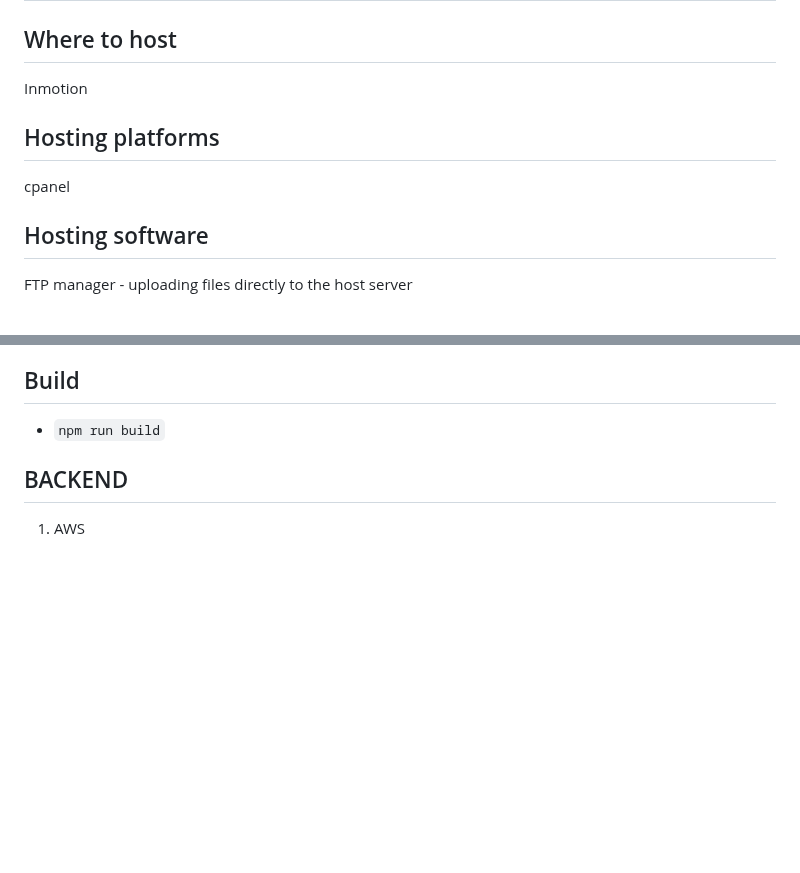
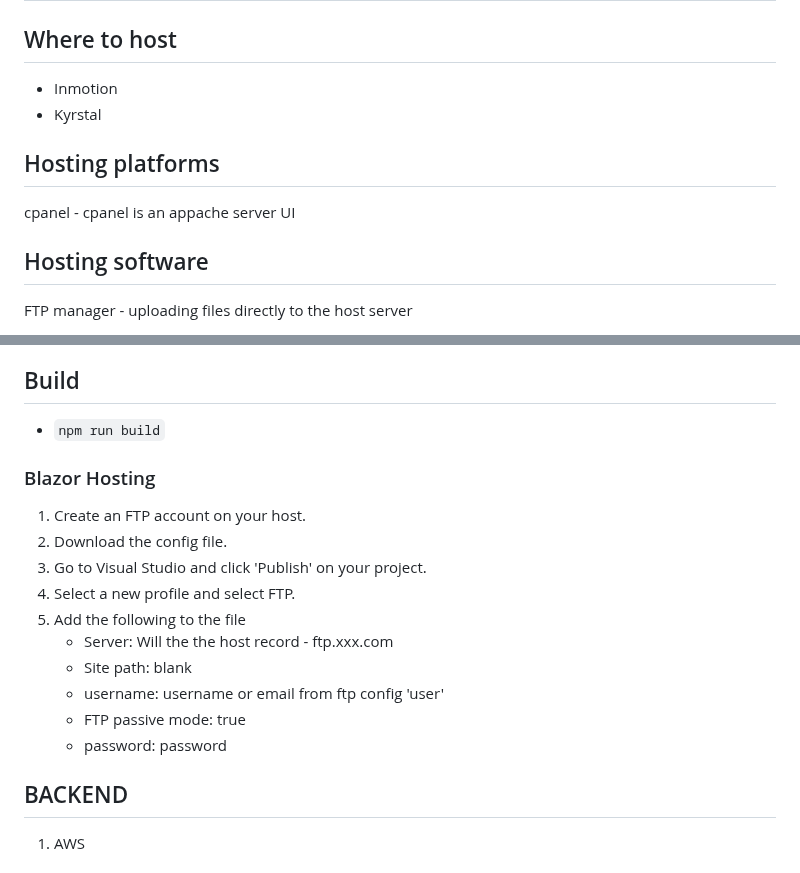
Before and after one commit to webdesignsbytom/fullstack-starter, a Markdown page: Hosting.md, 2 parts joined by grey strips. GitHub-like rendering; blank space fills up the shorter version.

Commit message:
blazor hosting ftp

```diff
--- a/Hosting.md
+++ b/Hosting.md
@@ -7,11 +7,12 @@
 
 ## Where to host
 
-Inmotion
+- Inmotion
+- Kyrstal
 
 ## Hosting platforms
 
-cpanel
+cpanel - cpanel is an appache server UI
 
 ## Hosting software
 
@@ -35,6 +36,20 @@ Used to prevent Cross Site Scripting attacks XSS
 ## Build
 
 - `npm run build`
+
+### Blazor Hosting
+
+1. Create an FTP account on your host.
+2. Download the config file.
+3. Go to Visual Studio and click 'Publish' on your project.
+4. Select a new profile and select FTP.
+5. Add the following to the file
+   - Server: Will the the host record - ftp.xxx.com
+   - Site path: blank
+   - username: username or email from ftp config 'user'
+   - FTP passive mode: true
+   - password: password
+
 
 ## BACKEND
 
```
